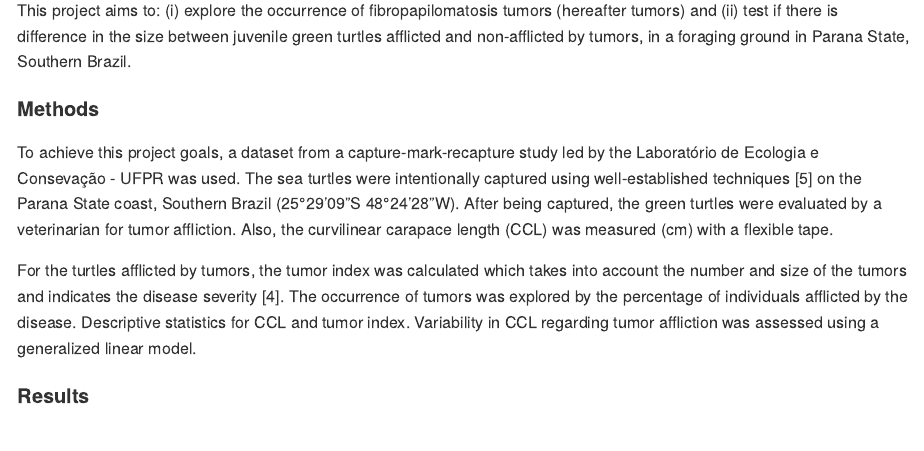
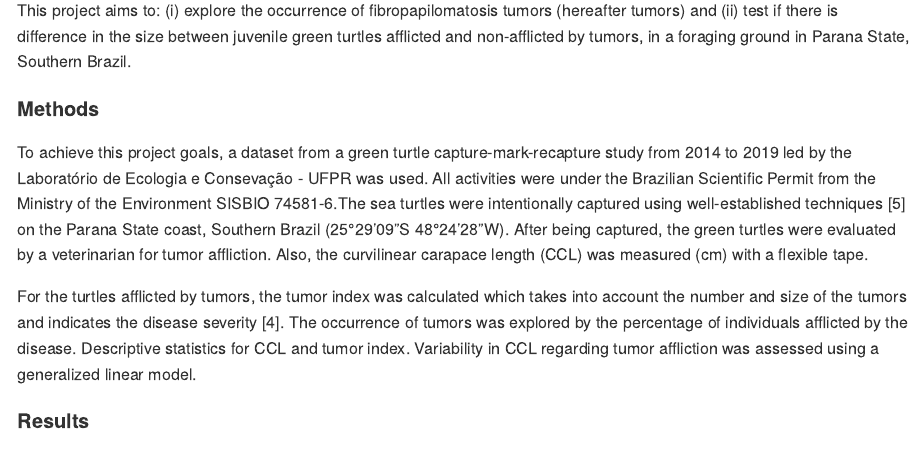
Before and after one commit to CompMethods-ICTP-SAIFR-Serrapilheira/green-turtle-tumors, an R Markdown document (docs/Report_tumors_green_turtle.Rmd): the page in a window 1100 px wide, from 480 px down. The pictures show the output file docs/Report_tumors_green_turtle.md that the author committed with the source, drawn offline in the style of GitHub.

Commit message:
updating the report

```diff
--- a/docs/Report_tumors_green_turtle.Rmd
+++ b/docs/Report_tumors_green_turtle.Rmd
@@ -18,7 +18,7 @@ This project aims to: (i) explore the occurrence of fibropapilomatosis tumors (h
 
 #### Methods
 
-To achieve this project goals, a dataset from a capture-mark-recapture study led by the Laboratório de Ecologia e Consevação - UFPR was used. The sea turtles were intentionally captured using well-established techniques @Nunes2021 on the Parana State coast, Southern Brazil (25°29'09"S 48°24'28"W). After being captured, the green turtles were evaluated by a veterinarian for tumor affliction. Also, the curvilinear carapace length (CCL) was measured (cm) with a flexible tape.
+To achieve this project goals, a dataset from a green turtle capture-mark-recapture study from 2014 to 2019 led by the Laboratório de Ecologia e Consevação - UFPR was used. All activities were under the Brazilian Scientific Permit from the Ministry of the Environment  SISBIO 74581-6.The sea turtles were intentionally captured using well-established techniques @Nunes2021 on the Parana State coast, Southern Brazil (25°29'09"S 48°24'28"W). After being captured, the green turtles were evaluated by a veterinarian for tumor affliction. Also, the curvilinear carapace length (CCL) was measured (cm) with a flexible tape.
 
 For the turtles afflicted by tumors, the tumor index was calculated which takes into account the number and size of the tumors and indicates the disease severity @Rossi2016. The occurrence of tumors was explored by the percentage of individuals afflicted by the disease. Descriptive statistics for  CCL and tumor index. Variability in CCL regarding tumor affliction was assessed using a generalized linear model.
 
```
Also changed, not shown: docs/Report_tumors_green_turtle.md.
